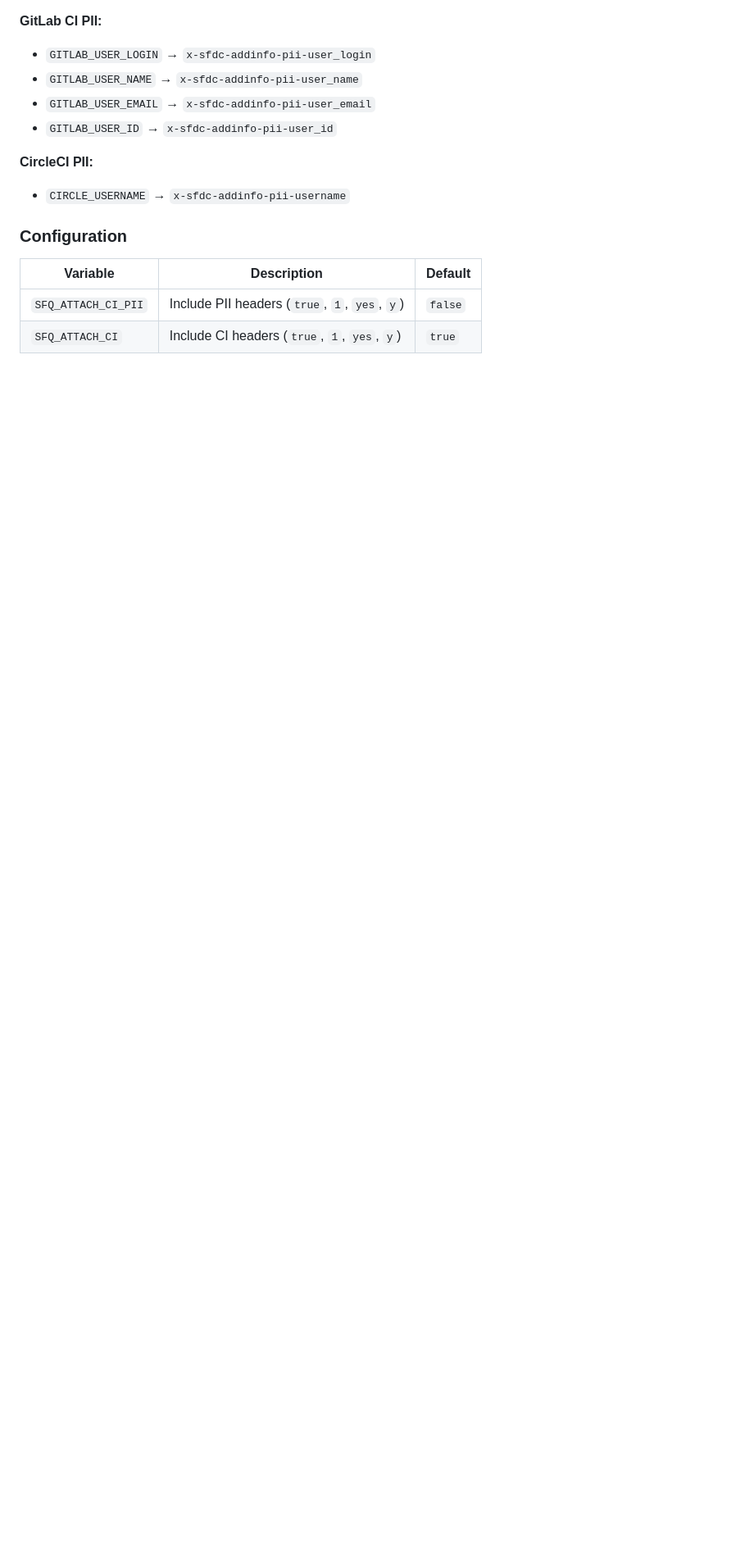
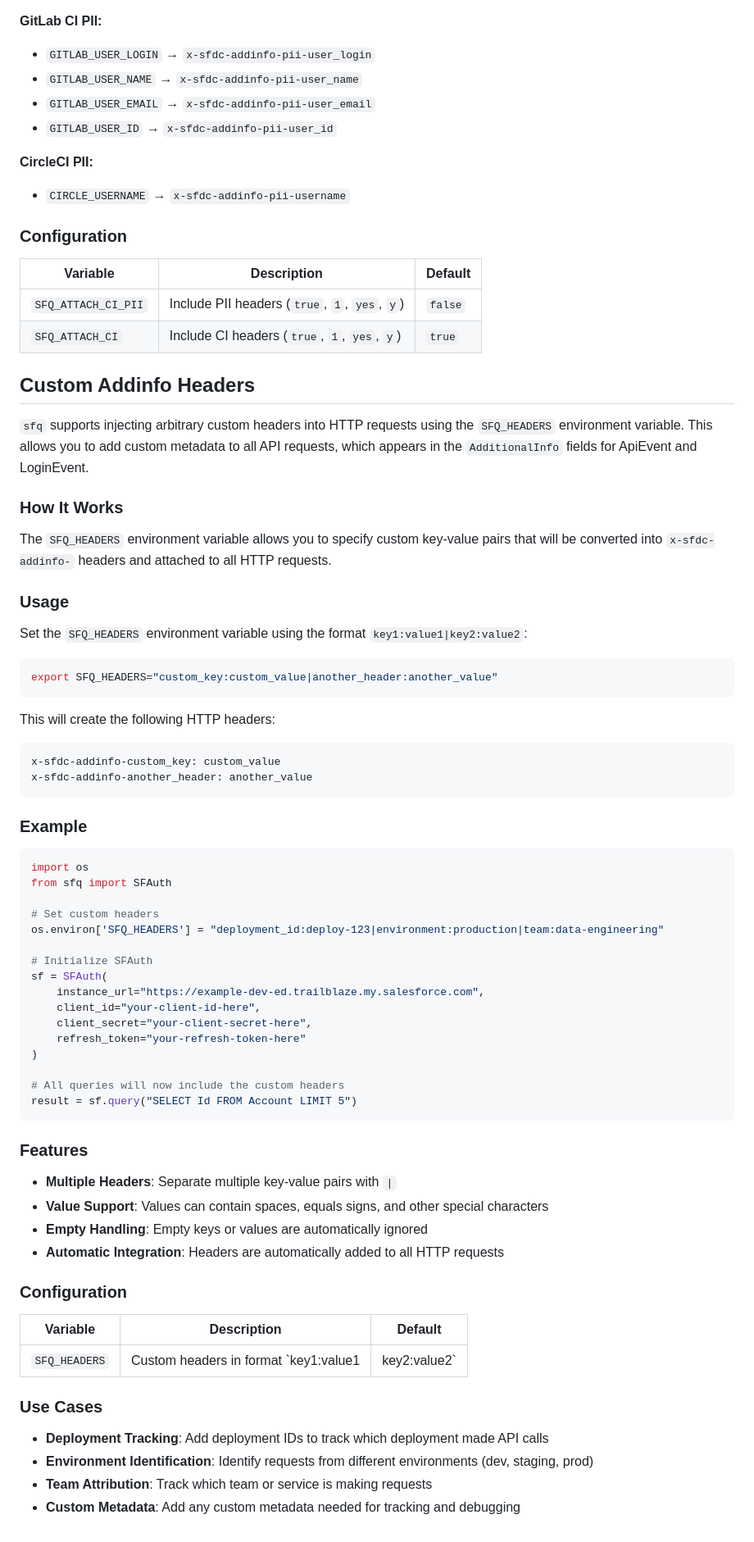
Before and after one commit to dmoruzzi/sfq, a Markdown page: README.md, the part around the change. Shown at 82% size. Rendered like a GitHub page; blank space fills up the shorter version.

Commit message:
chore: Add documentation for custom addinfo headers via SFQ_HEADERS environment variable

````diff
--- a/README.md
+++ b/README.md
@@ -399,3 +399,67 @@ export SFQ_ATTACH_CI_PII=true
 |---------------------|-----------------------------------------------|---------|
 | `SFQ_ATTACH_CI_PII` | Include PII headers (`true`, `1`, `yes`, `y`) | `false` |
 | `SFQ_ATTACH_CI`     | Include CI headers (`true`, `1`, `yes`, `y`)  | `true`  |
+
+## Custom Addinfo Headers
+
+`sfq` supports injecting arbitrary custom headers into HTTP requests using the `SFQ_HEADERS` environment variable. This allows you to add custom metadata to all API requests, which appears in the `AdditionalInfo` fields for ApiEvent and LoginEvent.
+
+### How It Works
+
+The `SFQ_HEADERS` environment variable allows you to specify custom key-value pairs that will be converted into `x-sfdc-addinfo-` headers and attached to all HTTP requests.
+
+### Usage
+
+Set the `SFQ_HEADERS` environment variable using the format `key1:value1|key2:value2`:
+
+```bash
+export SFQ_HEADERS="custom_key:custom_value|another_header:another_value"
+```
+
+This will create the following HTTP headers:
+
+```
+x-sfdc-addinfo-custom_key: custom_value
+x-sfdc-addinfo-another_header: another_value
+```
+
+### Example
+
+```python
+import os
+from sfq import SFAuth
+
+# Set custom headers
+os.environ['SFQ_HEADERS'] = "deployment_id:deploy-123|environment:production|team:data-engineering"
+
+# Initialize SFAuth
+sf = SFAuth(
+    instance_url="https://example-dev-ed.trailblaze.my.salesforce.com",
+    client_id="your-client-id-here",
+    client_secret="your-client-secret-here",
+    refresh_token="your-refresh-token-here"
+)
+
+# All queries will now include the custom headers
+result = sf.query("SELECT Id FROM Account LIMIT 5")
+```
+
+### Features
+
+- **Multiple Headers**: Separate multiple key-value pairs with `|`
+- **Value Support**: Values can contain spaces, equals signs, and other special characters
+- **Empty Handling**: Empty keys or values are automatically ignored
+- **Automatic Integration**: Headers are automatically added to all HTTP requests
+
+### Configuration
+
+| Variable      | Description                                        | Default |
+|---------------|----------------------------------------------------|---------|
+| `SFQ_HEADERS` | Custom headers in format `key1:value1|key2:value2` | None    |
+
+### Use Cases
+
+- **Deployment Tracking**: Add deployment IDs to track which deployment made API calls
+- **Environment Identification**: Identify requests from different environments (dev, staging, prod)
+- **Team Attribution**: Track which team or service is making requests
+- **Custom Metadata**: Add any custom metadata needed for tracking and debugging
````
